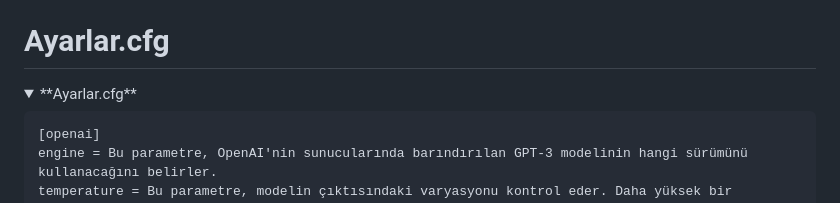
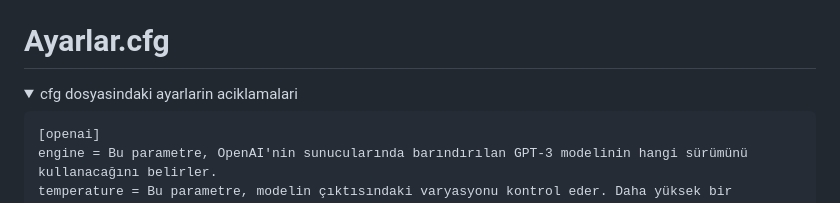
Before and after one commit to mertovski6/Basic-Chatbot, a Markdown page: README.md, the part around the change. Rendered like a GitHub page; folded sections open.

````diff
--- a/README.md
+++ b/README.md
@@ -51,7 +51,7 @@ Ayrıca `openai_settings` sözlüğünü, GPT-3 API'si isteklerinde kullanmak is
 
 # Ayarlar.cfg
 <details>
-  <summary>**Ayarlar.cfg**</summary>
+  <summary>cfg dosyasindaki ayarlarin aciklamalari</summary>
 
 ```
 [openai]
````
